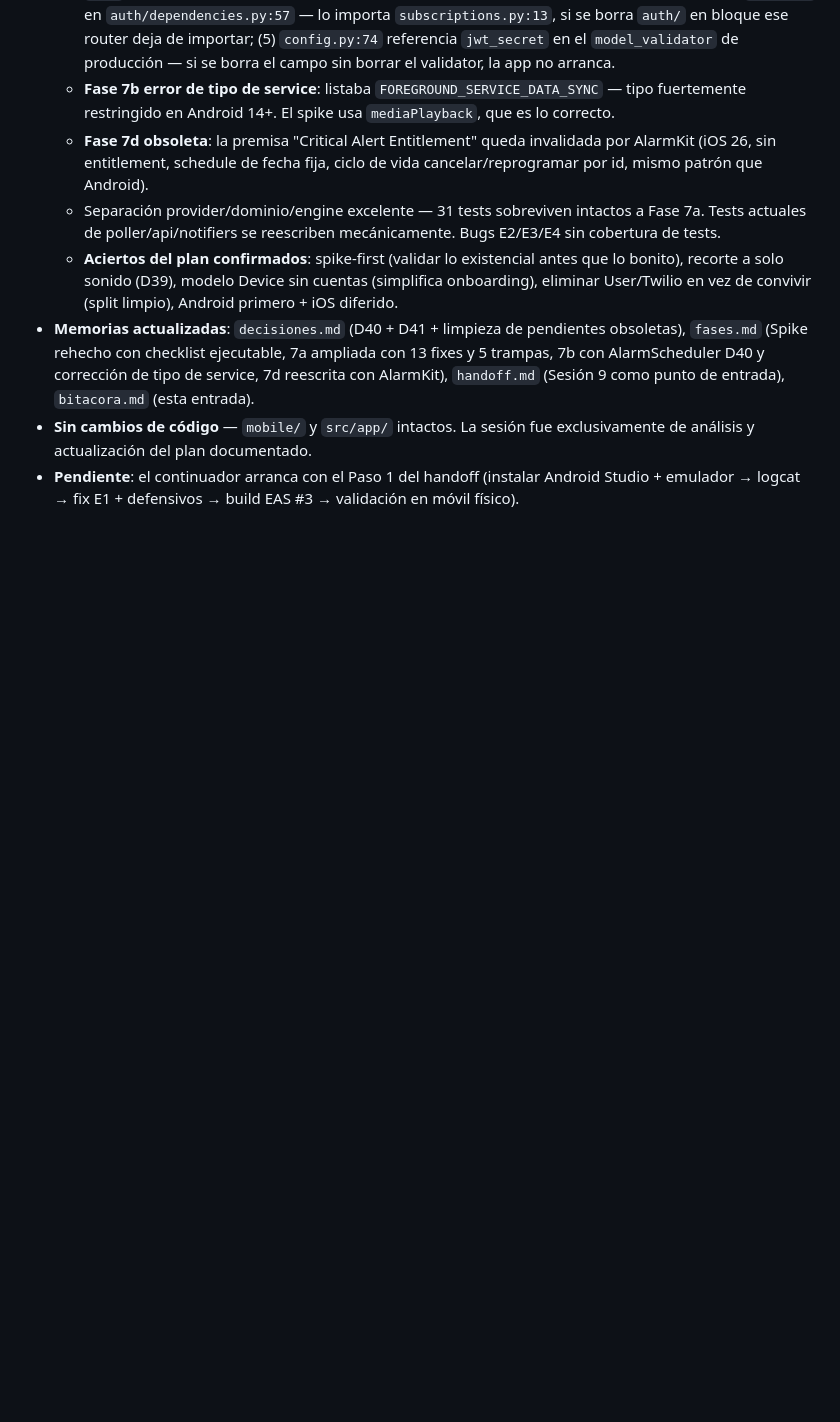
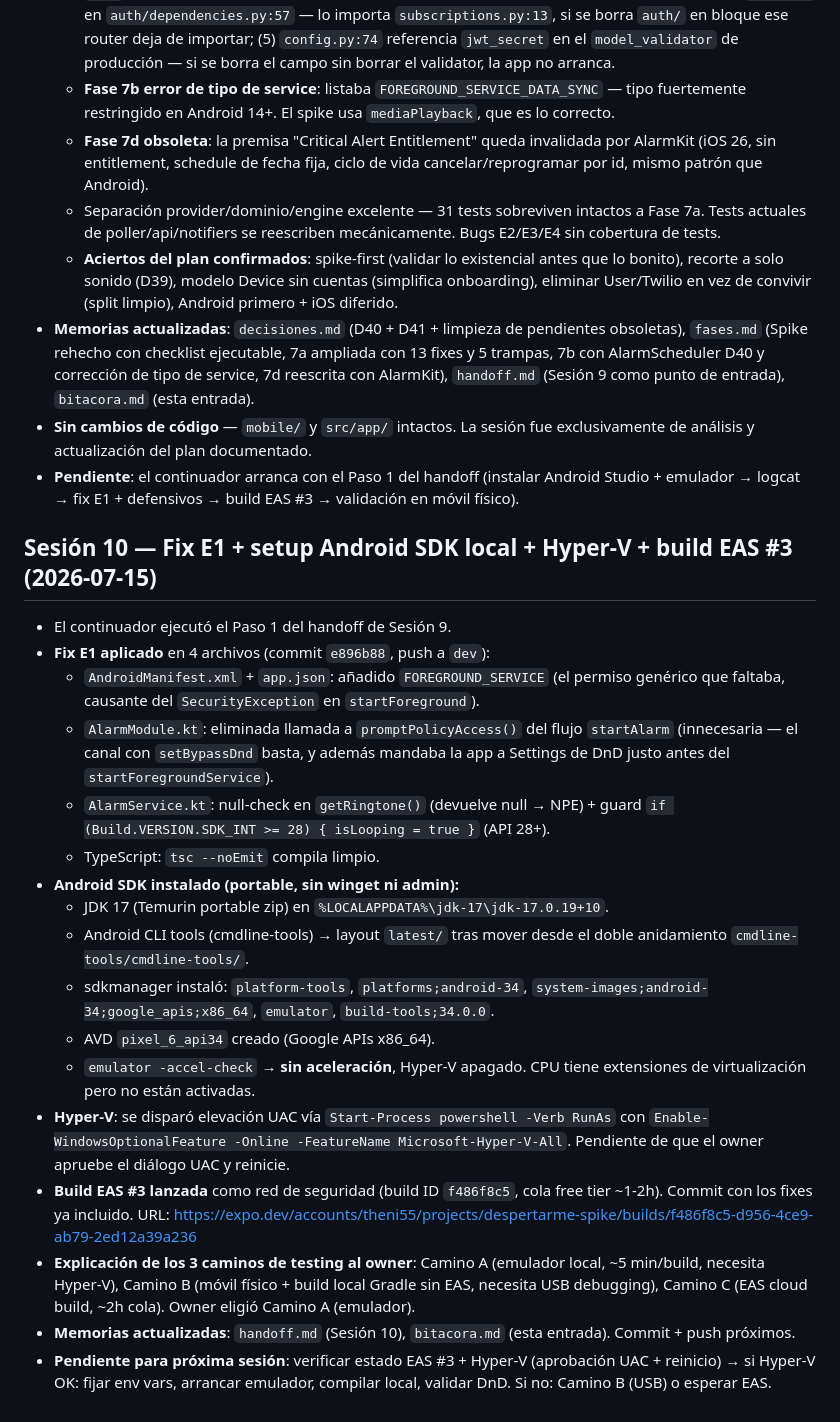
Before and after one commit to theni55/DespertarME, a Markdown page: memoria/bitacora.md, the part around the change. GitHub-like rendering; blank space fills up the shorter version.

Commit message:
docs: update handoff and bitacora for Sesion 10 (fix E1 + SDK setup + Hyper-V)

```diff
--- a/memoria/bitacora.md
+++ b/memoria/bitacora.md
@@ -500,3 +500,42 @@ plataforma (Vercel/CF Pages descartados: serverless no soporta el scheduler
 - **Pendiente**: el continuador arranca con el Paso 1 del handoff (instalar
   Android Studio + emulador → logcat → fix E1 + defensivos → build EAS #3 →
   validación en móvil físico).
+
+## Sesión 10 — Fix E1 + setup Android SDK local + Hyper-V + build EAS #3 (2026-07-15)
+
+- El continuador ejecutó el Paso 1 del handoff de Sesión 9.
+- **Fix E1 aplicado** en 4 archivos (commit `e896b88`, push a `dev`):
+  - `AndroidManifest.xml` + `app.json`: añadido `FOREGROUND_SERVICE` (el permiso
+    genérico que faltaba, causante del `SecurityException` en `startForeground`).
+  - `AlarmModule.kt`: eliminada llamada a `promptPolicyAccess()` del flujo
+    `startAlarm` (innecesaria — el canal con `setBypassDnd` basta, y además
+    mandaba la app a Settings de DnD justo antes del `startForegroundService`).
+  - `AlarmService.kt`: null-check en `getRingtone()` (devuelve null → NPE) +
+    guard `if (Build.VERSION.SDK_INT >= 28) { isLooping = true }` (API 28+).
+  - TypeScript: `tsc --noEmit` compila limpio.
+- **Android SDK instalado (portable, sin winget ni admin):**
+  - JDK 17 (Temurin portable zip) en `%LOCALAPPDATA%\jdk-17\jdk-17.0.19+10`.
+  - Android CLI tools (cmdline-tools) → layout `latest/` tras mover desde el
+    doble anidamiento `cmdline-tools/cmdline-tools/`.
+  - sdkmanager instaló: `platform-tools`, `platforms;android-34`,
+    `system-images;android-34;google_apis;x86_64`, `emulator`,
+    `build-tools;34.0.0`.
+  - AVD `pixel_6_api34` creado (Google APIs x86_64).
+  - `emulator -accel-check` → **sin aceleración**, Hyper-V apagado. CPU tiene
+    extensiones de virtualización pero no están activadas.
+- **Hyper-V**: se disparó elevación UAC vía
+  `Start-Process powershell -Verb RunAs` con
+  `Enable-WindowsOptionalFeature -Online -FeatureName Microsoft-Hyper-V-All`.
+  Pendiente de que el owner apruebe el diálogo UAC y reinicie.
+- **Build EAS #3 lanzada** como red de seguridad (build ID `f486f8c5`, cola
+  free tier ~1-2h). Commit con los fixes ya incluido.
+  URL: https://expo.dev/accounts/theni55/projects/despertarme-spike/builds/f486f8c5-d956-4ce9-ab79-2ed12a39a236
+- **Explicación de los 3 caminos de testing al owner**: Camino A (emulador
+  local, ~5 min/build, necesita Hyper-V), Camino B (móvil físico + build local
+  Gradle sin EAS, necesita USB debugging), Camino C (EAS cloud build, ~2h cola).
+  Owner eligió Camino A (emulador).
+- **Memorias actualizadas**: `handoff.md` (Sesión 10), `bitacora.md` (esta
+  entrada). Commit + push próximos.
+- **Pendiente para próxima sesión**: verificar estado EAS #3 + Hyper-V
+  (aprobación UAC + reinicio) → si Hyper-V OK: fijar env vars, arrancar
+  emulador, compilar local, validar DnD. Si no: Camino B (USB) o esperar EAS.
```
Also changed, not shown: memoria/handoff.md (+36 -35 lines).
